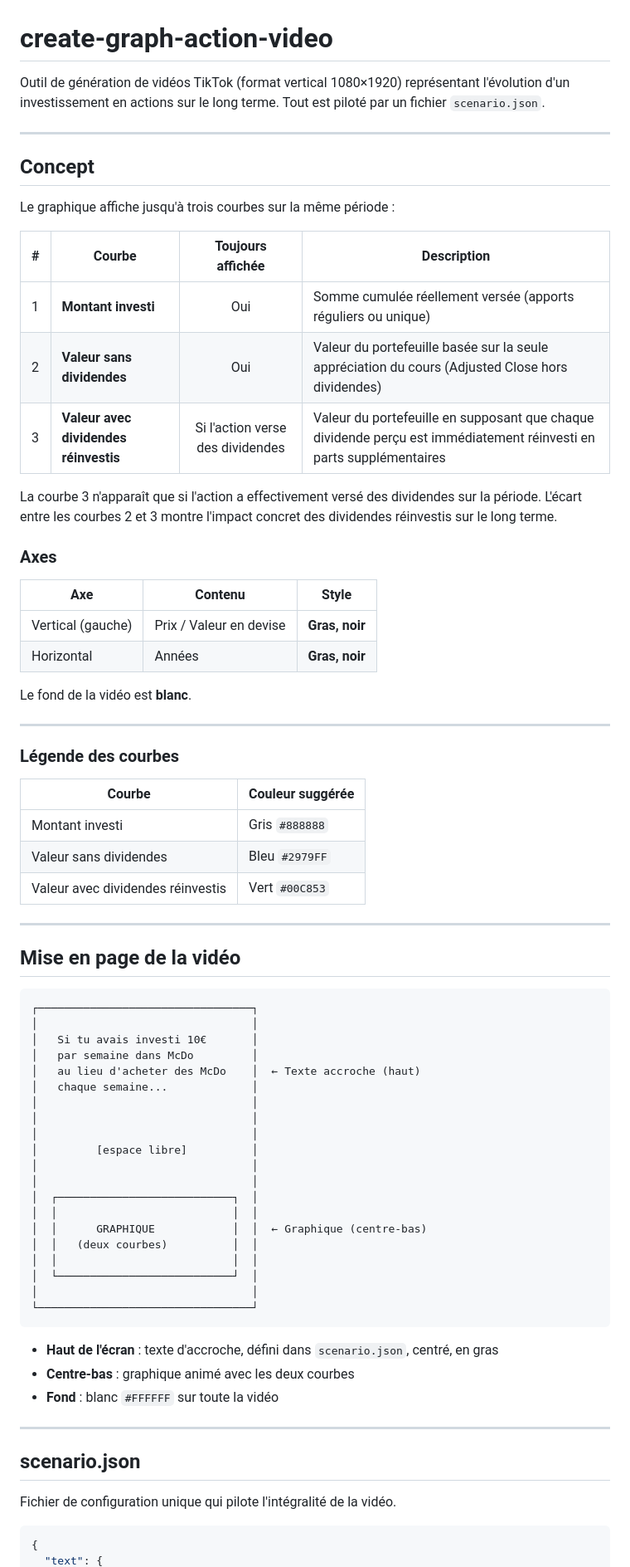
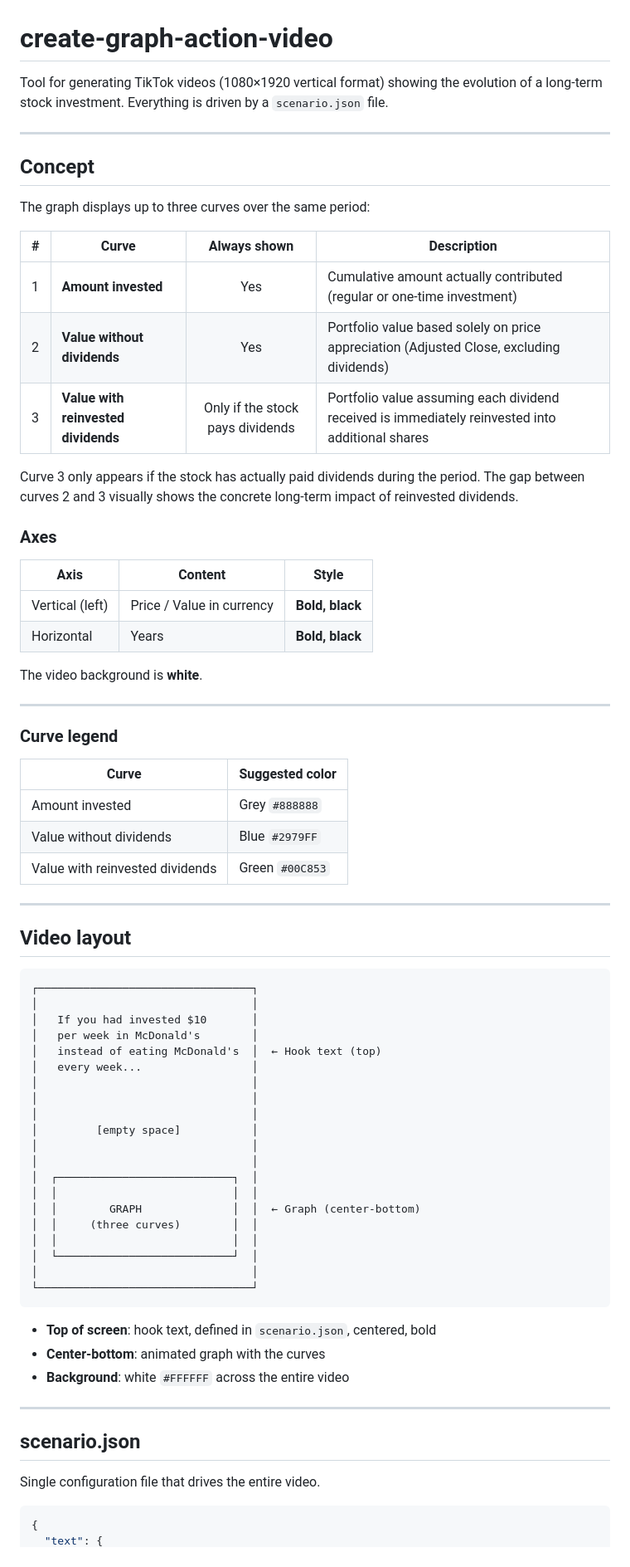
Before and after one commit to Yohann76/create-graph-action-video, a Markdown page: README.md, the part around one of its changes. Shown at 83% size. GitHub-like rendering.

````diff
--- a/README.md
+++ b/README.md
@@ -1,76 +1,76 @@
 # create-graph-action-video
 
-Outil de génération de vidéos TikTok (format vertical 1080×1920) représentant l'évolution d'un investissement en actions sur le long terme. Tout est piloté par un fichier `scenario.json`.
+Tool for generating TikTok videos (1080×1920 vertical format) showing the evolution of a long-term stock investment. Everything is driven by a `scenario.json` file.
 
 ---
 
 ## Concept
 
-Le graphique affiche jusqu'à trois courbes sur la même période :
+The graph displays up to three curves over the same period:
 
-| # | Courbe | Toujours affichée | Description |
-|---|--------|:-----------------:|-------------|
-| 1 | **Montant investi** | Oui | Somme cumulée réellement versée (apports réguliers ou unique) |
-| 2 | **Valeur sans dividendes** | Oui | Valeur du portefeuille basée sur la seule appréciation du cours (Adjusted Close hors dividendes) |
-| 3 | **Valeur avec dividendes réinvestis** | Si l'action verse des dividendes | Valeur du portefeuille en supposant que chaque dividende perçu est immédiatement réinvesti en parts supplémentaires |
+| # | Curve | Always shown | Description |
+|---|-------|:------------:|-------------|
+| 1 | **Amount invested** | Yes | Cumulative amount actually contributed (regular or one-time investment) |
+| 2 | **Value without dividends** | Yes | Portfolio value based solely on price appreciation (Adjusted Close, excluding dividends) |
+| 3 | **Value with reinvested dividends** | Only if the stock pays dividends | Portfolio value assuming each dividend received is immediately reinvested into additional shares |
 
-La courbe 3 n'apparaît que si l'action a effectivement versé des dividendes sur la période. L'écart entre les courbes 2 et 3 montre l'impact concret des dividendes réinvestis sur le long terme.
+Curve 3 only appears if the stock has actually paid dividends during the period. The gap between curves 2 and 3 visually shows the concrete long-term impact of reinvested dividends.
 
 ### Axes
 
-| Axe | Contenu | Style |
-|-----|---------|-------|
-| Vertical (gauche) | Prix / Valeur en devise | **Gras, noir** |
-| Horizontal | Années | **Gras, noir** |
+| Axis | Content | Style |
+|------|---------|-------|
+| Vertical (left) | Price / Value in currency | **Bold, black** |
+| Horizontal | Years | **Bold, black** |
 
-Le fond de la vidéo est **blanc**.
+The video background is **white**.
 
 ---
 
-### Légende des courbes
+### Curve legend
 
-| Courbe | Couleur suggérée |
-|--------|-----------------|
-| Montant investi | Gris `#888888` |
-| Valeur sans dividendes | Bleu `#2979FF` |
-| Valeur avec dividendes réinvestis | Vert `#00C853` |
+| Curve | Suggested color |
+|-------|----------------|
+| Amount invested | Grey `#888888` |
+| Value without dividends | Blue `#2979FF` |
+| Value with reinvested dividends | Green `#00C853` |
 
 ---
 
-## Mise en page de la vidéo
+## Video layout
 
 ```
 ┌─────────────────────────────────┐
 │                                 │
-│   Si tu avais investi 10€       │
-│   par semaine dans McDo         │
-│   au lieu d'acheter des McDo    │  ← Texte accroche (haut)
-│   chaque semaine...             │
+│   If you had invested $10       │
+│   per week in McDonald's        │
+│   instead of eating McDonald's  │  ← Hook text (top)
+│   every week...                 │
 │                                 │
 │                                 │
 │                                 │
-│         [espace libre]          │
+│         [empty space]           │
 │                                 │
 │                                 │
 │  ┌───────────────────────────┐  │
 │  │                           │  │
-│  │      GRAPHIQUE            │  │  ← Graphique (centre-bas)
-│  │   (deux courbes)          │  │
+│  │        GRAPH              │  │  ← Graph (center-bottom)
+│  │     (three curves)        │  │
 │  │                           │  │
 │  └───────────────────────────┘  │
 │                                 │
 └─────────────────────────────────┘
 ```
 
-- **Haut de l'écran** : texte d'accroche, défini dans `scenario.json`, centré, en gras
-- **Centre-bas** : graphique animé avec les deux courbes
-- **Fond** : blanc `#FFFFFF` sur toute la vidéo
+- **Top of screen**: hook text, defined in `scenario.json`, centered, bold
+- **Center-bottom**: animated graph with the curves
+- **Background**: white `#FFFFFF` across the entire video
 
 ---
 
 ## scenario.json
 
-Fichier de configuration unique qui pilote l'intégralité de la vidéo.
+Single configuration file that drives the entire video.
 
 ```json
 {
````
Also changed, not shown: other parts of README.md (+82 -82 lines).
